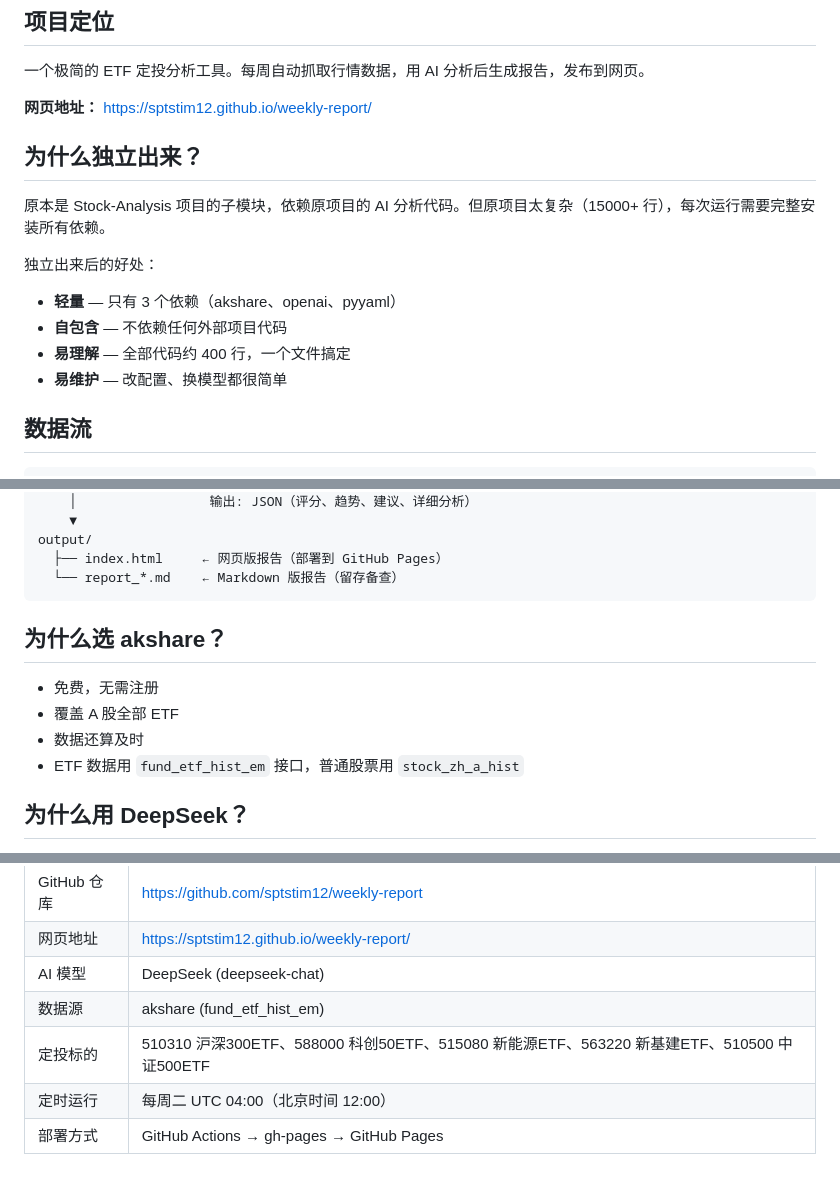
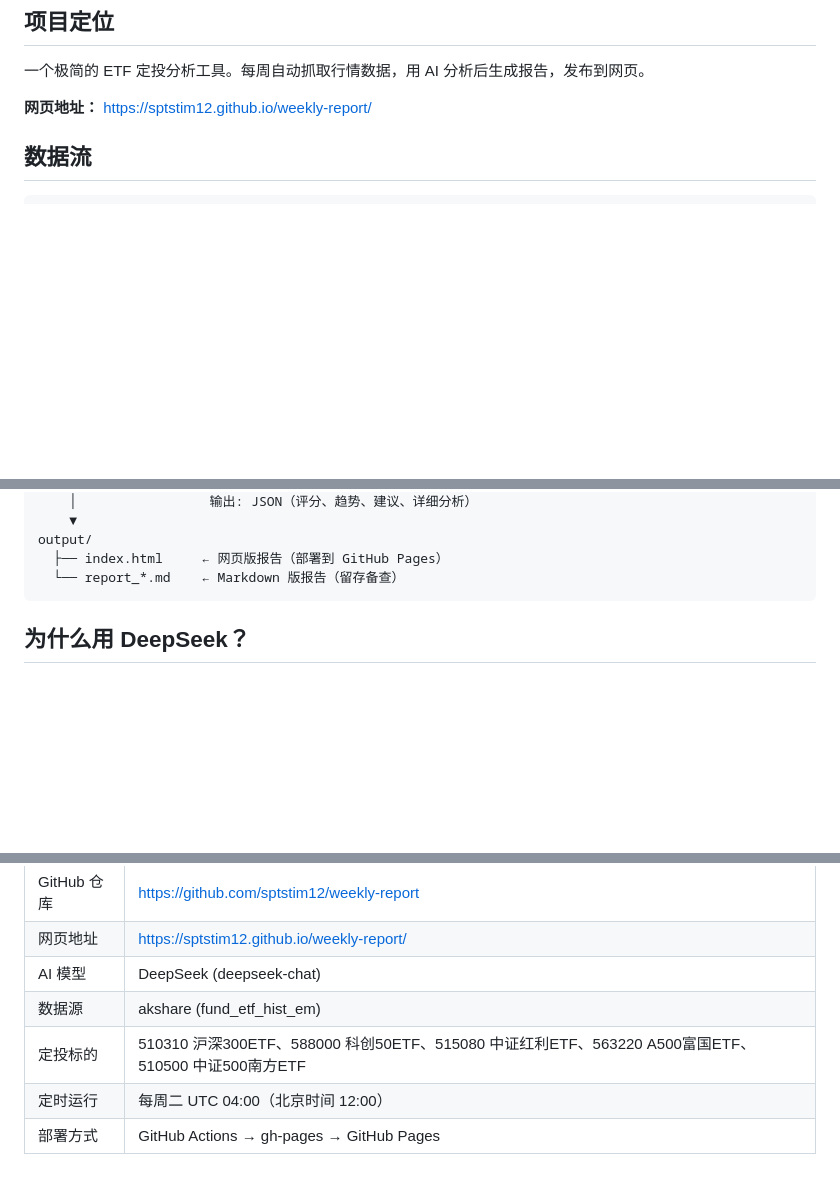
Before and after one commit to sptstim12/weekly-report, a Markdown page: README.md, 3 parts joined by grey strips. Rendered like a GitHub page; blank space fills up the shorter version.

````diff
--- a/README.md
+++ b/README.md
@@ -6,15 +6,6 @@
 
 **网页地址：** https://sptstim12.github.io/weekly-report/
 
-## 为什么独立出来？
-
-原本是 Stock-Analysis 项目的子模块，依赖原项目的 AI 分析代码。但原项目太复杂（15000+ 行），每次运行需要完整安装所有依赖。
-
-独立出来后的好处：
-- **轻量** — 只有 3 个依赖（akshare、openai、pyyaml）
-- **自包含** — 不依赖任何外部项目代码
-- **易理解** — 全部代码约 400 行，一个文件搞定
-- **易维护** — 改配置、换模型都很简单
 
 ## 数据流
 
@@ -34,13 +25,6 @@ output/
   ├── index.html     ← 网页版报告（部署到 GitHub Pages）
   └── report_*.md    ← Markdown 版报告（留存备查）
 ```
-
-## 为什么选 akshare？
-
-- 免费，无需注册
-- 覆盖 A 股全部 ETF
-- 数据还算及时
-- ETF 数据用 `fund_etf_hist_em` 接口，普通股票用 `stock_zh_a_hist`
 
 ## 为什么用 DeepSeek？
 
@@ -102,6 +86,6 @@ python weekly_report.py
 | 网页地址 | https://sptstim12.github.io/weekly-report/ |
 | AI 模型 | DeepSeek (deepseek-chat) |
 | 数据源 | akshare (fund_etf_hist_em) |
-| 定投标的 | 510310 沪深300ETF、588000 科创50ETF、515080 新能源ETF、563220 新基建ETF、510500 中证500ETF |
+| 定投标的 | 510310 沪深300ETF、588000 科创50ETF、515080 中证红利ETF、563220 A500富国ETF、510500 中证500南方ETF |
 | 定时运行 | 每周二 UTC 04:00（北京时间 12:00） |
 | 部署方式 | GitHub Actions → gh-pages → GitHub Pages |
````
